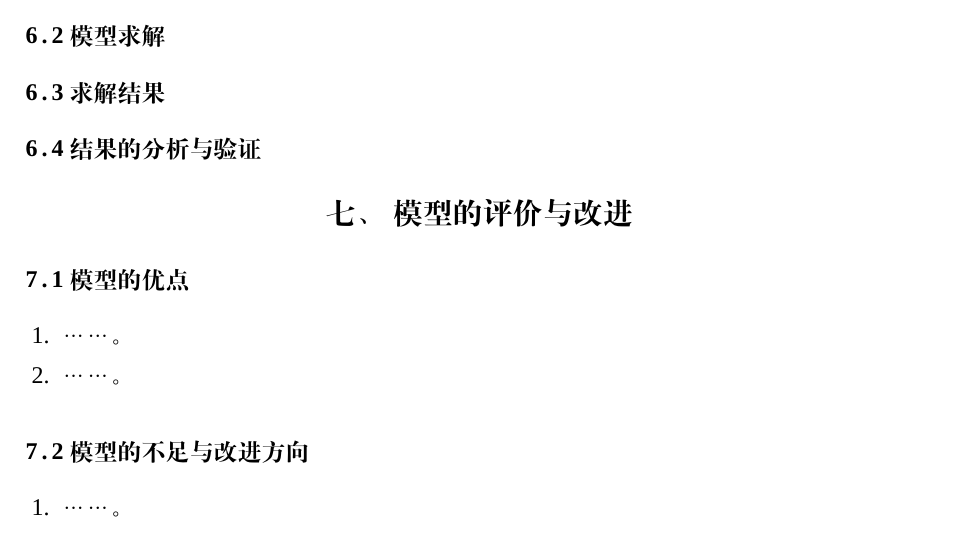
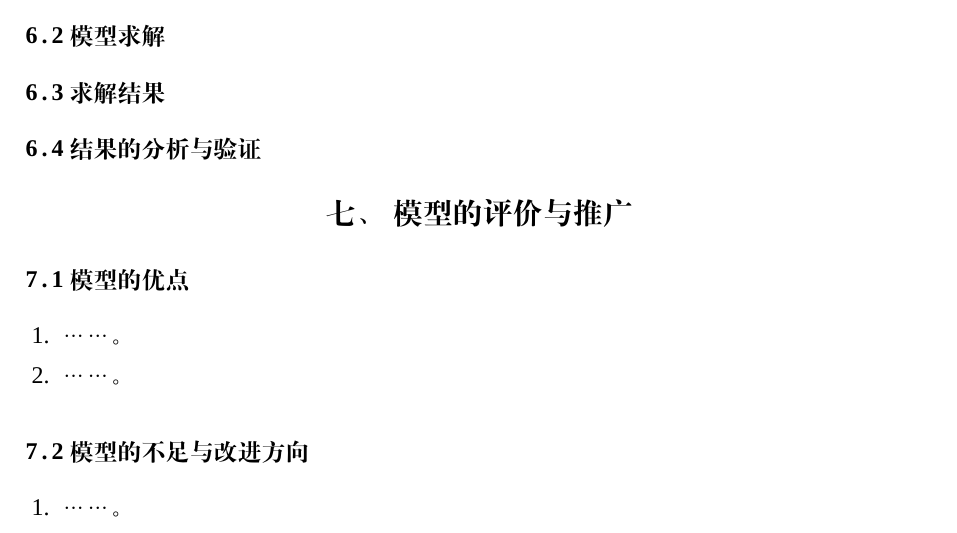
Before and after one commit to Vexushi1/mathmodel-skill, a LaTeX thesis (templates/latex/cumcm/hsk/hsk_main.tex, which reads templates/latex/cumcm/hsk/sections/09_evaluation.tex): part of page 5 of 6, cut so that both start at the same text. Compiled offline with XeLaTeX; a missing font is replaced by an installed copy or a similar font.

Commit message:
refactor: align evaluation title exactly with A196 framework

```diff
--- a/templates/latex/cumcm/hsk/sections/09_evaluation.tex
+++ b/templates/latex/cumcm/hsk/sections/09_evaluation.tex
@@ -1,6 +1,6 @@
-\section{模型的评价与改进}
+\section{模型的评价与推广}
 
-% 参考优秀论文的末章组织：评价必须对应前文已经得到的模型、结果和验证证据，
+% 参考优秀论文 A196 的末章组织：评价必须对应前文已经得到的模型、结果和验证证据，
 % 不是统一套用“优点很多、推广性强”等空泛表述。
 
 \subsection{模型的优点}
```
